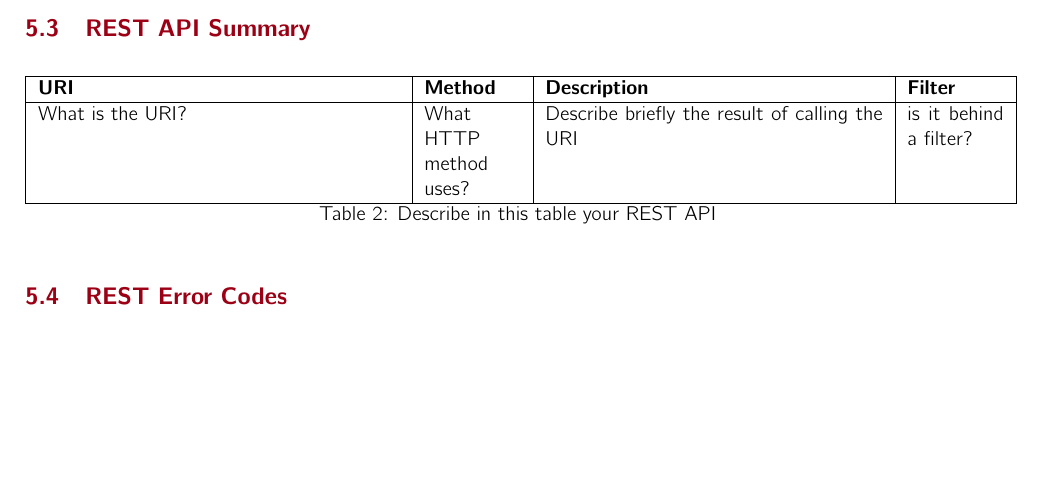
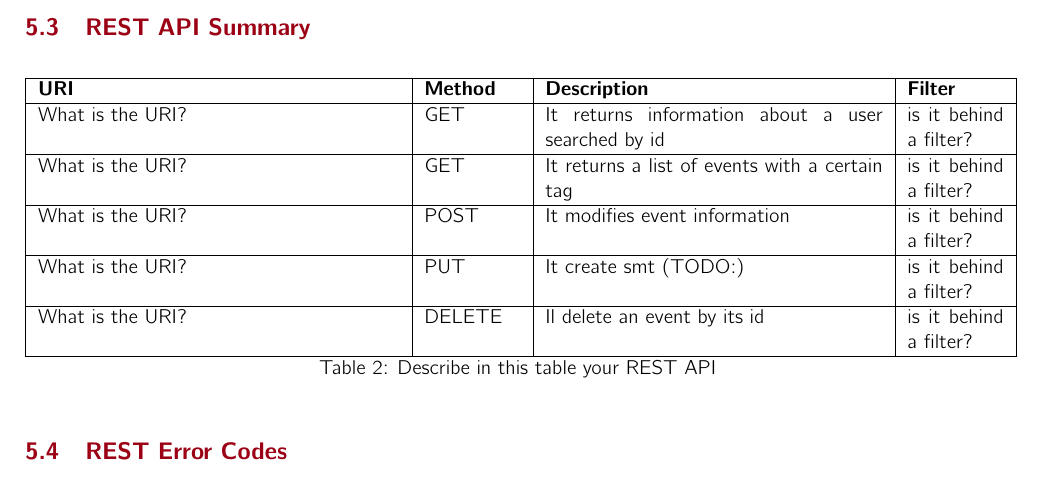
Before and after one commit to NonnoPinto/ESSENTLS-WebApplication2023, a LaTeX problem sheet (wa-homework-report/main.tex, which reads wa-homework-report/sections/BLL/RESTAPISummary.tex): part of page 10 of 11, cut so that both start at the same text, the shorter picture padded with empty space. Compiled offline with pdfLaTeX.

Commit message:
rest sum skeleton

```diff
--- a/wa-homework-report/sections/BLL/RESTAPISummary.tex
+++ b/wa-homework-report/sections/BLL/RESTAPISummary.tex
@@ -5,7 +5,11 @@
 \begin{longtable}{|p{.375\columnwidth}|p{.1\columnwidth} |p{.35\columnwidth}|p{.1\columnwidth}|}
 \hline
 \textbf{URI} & \textbf{Method} & \textbf{Description} & \textbf{Filter} \\\hline
-What is the URI? & What HTTP method uses? &  Describe briefly the result of calling the URI & is it behind a filter?\\\hline
+What is the URI? & GET & It returns information about a user searched by id & is it behind a filter?\\\hline
+What is the URI? & GET & It returns a list of events with a certain tag & is it behind a filter?\\\hline
+What is the URI? & POST & It modifies event information & is it behind a filter?\\\hline
+What is the URI? & PUT & It create smt (TODO:) & is it behind a filter?\\\hline
+What is the URI? & DELETE & Il delete an event by its id & is it behind a filter?\\\hline
 \caption{Describe in this table your REST API}
 \label{tab:termGlossary}
 \end{longtable}
```
Also changed, not shown: wa-homework-report/main.pdf, 2 other files.
